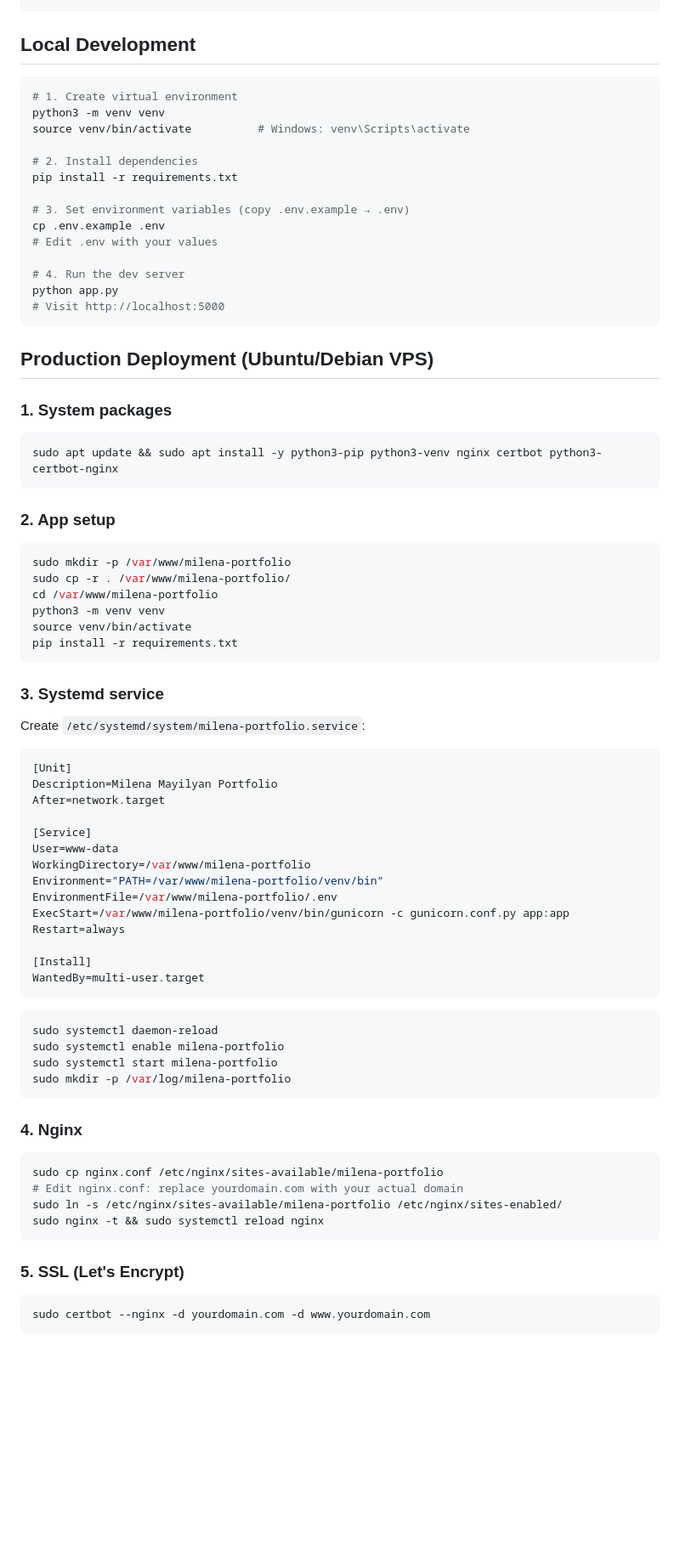
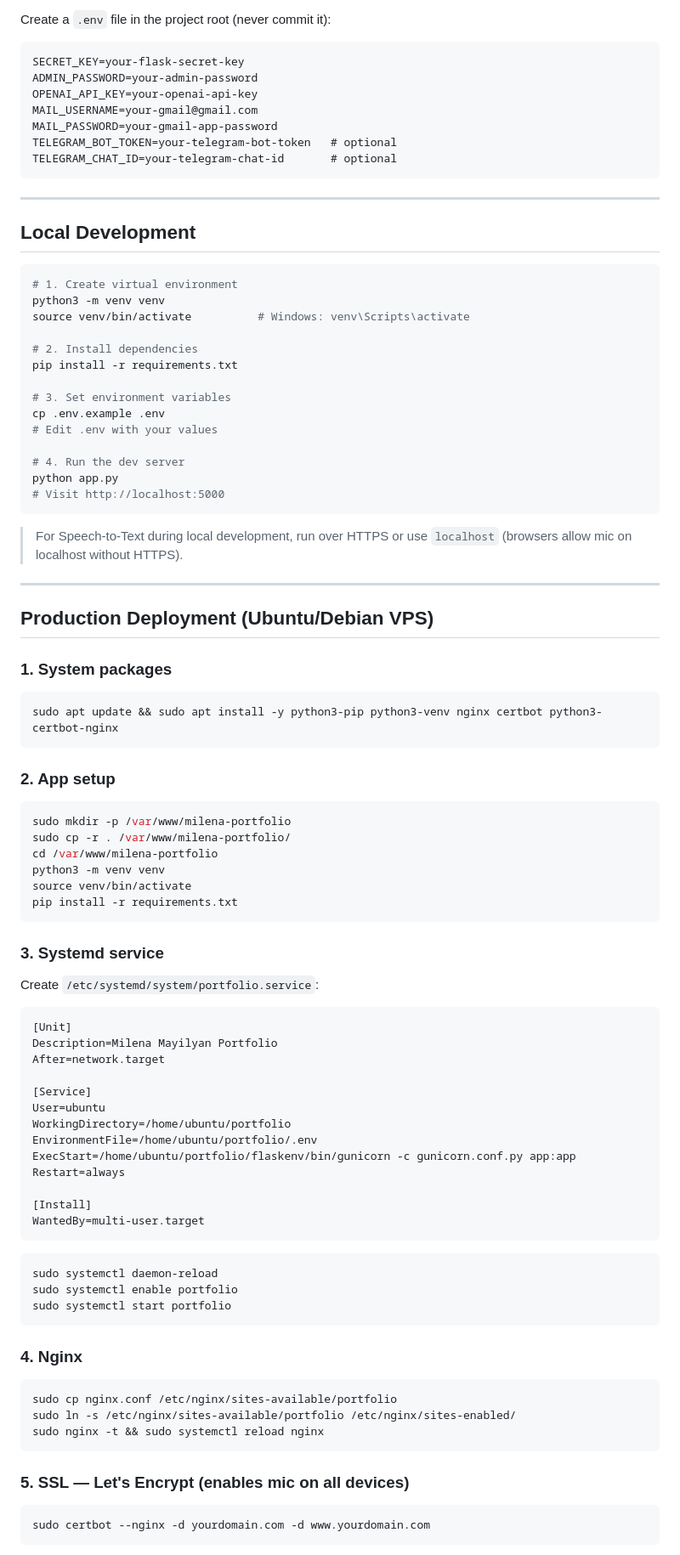
Before and after one commit to milenamayilyan/my_Portfolio, a Markdown page: README.md, the part around one of its changes. Shown at 85% size. GitHub-like rendering; blank space fills up the shorter version.

````diff
--- a/README.md
+++ b/README.md
@@ -22,3 +69,16 @@ milena-portfolio/
+Create a `.env` file in the project root (never commit it):
+
+```
+SECRET_KEY=your-flask-secret-key
+ADMIN_PASSWORD=your-admin-password
+OPENAI_API_KEY=your-openai-api-key
+MAIL_USERNAME=your-gmail@gmail.com
+MAIL_PASSWORD=your-gmail-app-password
+TELEGRAM_BOT_TOKEN=your-telegram-bot-token   # optional
+TELEGRAM_CHAT_ID=your-telegram-chat-id       # optional
+```
+
+---
 
 ## Local Development
 
@@ -30,7 +90,7 @@ source venv/bin/activate          # Windows: venv\Scripts\activate
 # 2. Install dependencies
 pip install -r requirements.txt
 
-# 3. Set environment variables (copy .env.example → .env)
+# 3. Set environment variables
 cp .env.example .env
 # Edit .env with your values
 
@@ -39,14 +99,20 @@ python app.py
 # Visit http://localhost:5000
 ```
 
+> For Speech-to-Text during local development, run over HTTPS or use `localhost` (browsers allow mic on localhost without HTTPS).
+
+---
+
 ## Production Deployment (Ubuntu/Debian VPS)
 
 ### 1. System packages
+
 ```bash
 sudo apt update && sudo apt install -y python3-pip python3-venv nginx certbot python3-certbot-nginx
 ```
 
 ### 2. App setup
+
 ```bash
 sudo mkdir -p /var/www/milena-portfolio
 sudo cp -r . /var/www/milena-portfolio/
@@ -57,7 +123,8 @@ pip install -r requirements.txt
 ```
 
 ### 3. Systemd service
-Create `/etc/systemd/system/milena-portfolio.service`:
+
+Create `/etc/systemd/system/portfolio.service`:
 
 ```ini
 [Unit]
@@ -65,11 +132,10 @@ Description=Milena Mayilyan Portfolio
 After=network.target
 
 [Service]
-User=www-data
-WorkingDirectory=/var/www/milena-portfolio
-Environment="PATH=/var/www/milena-portfolio/venv/bin"
-EnvironmentFile=/var/www/milena-portfolio/.env
-ExecStart=/var/www/milena-portfolio/venv/bin/gunicorn -c gunicorn.conf.py app:app
+User=ubuntu
+WorkingDirectory=/home/ubuntu/portfolio
+EnvironmentFile=/home/ubuntu/portfolio/.env
+ExecStart=/home/ubuntu/portfolio/flaskenv/bin/gunicorn -c gunicorn.conf.py app:app
 Restart=always
 
 [Install]
@@ -78,20 +144,20 @@ WantedBy=multi-user.target
 
 ```bash
 sudo systemctl daemon-reload
-sudo systemctl enable milena-portfolio
-sudo systemctl start milena-portfolio
-sudo mkdir -p /var/log/milena-portfolio
+sudo systemctl enable portfolio
+sudo systemctl start portfolio
 ```
 
 ### 4. Nginx
+
 ```bash
-sudo cp nginx.conf /etc/nginx/sites-available/milena-portfolio
-# Edit nginx.conf: replace yourdomain.com with your actual domain
-sudo ln -s /etc/nginx/sites-available/milena-portfolio /etc/nginx/sites-enabled/
+sudo cp nginx.conf /etc/nginx/sites-available/portfolio
+sudo ln -s /etc/nginx/sites-available/portfolio /etc/nginx/sites-enabled/
 sudo nginx -t && sudo systemctl reload nginx
 ```
 
-### 5. SSL (Let's Encrypt)
+### 5. SSL — Let's Encrypt (enables mic on all devices)
+
 ```bash
 sudo certbot --nginx -d yourdomain.com -d www.yourdomain.com
 ```
````
Also changed, not shown: other parts of README.md (+101 -15 lines).
